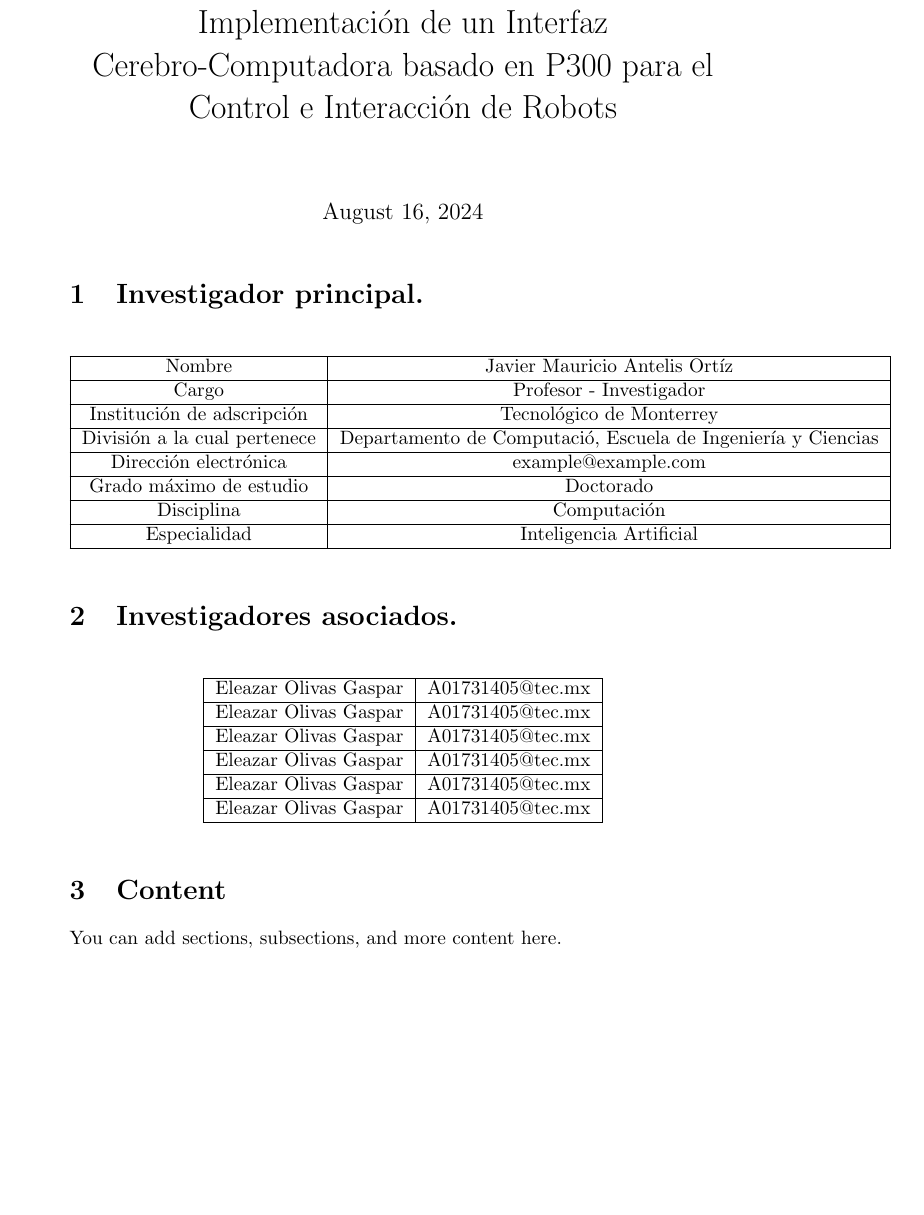
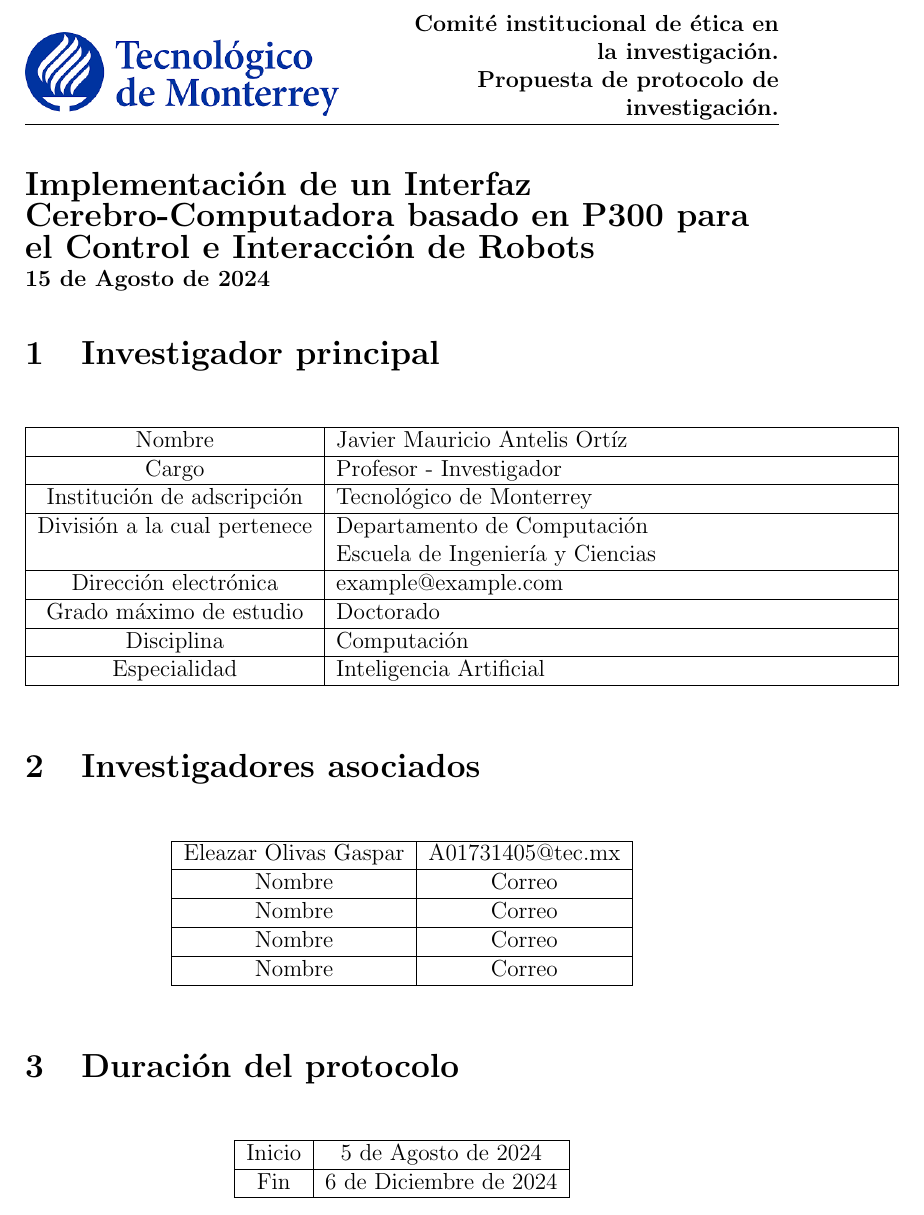
Before and after one commit to SilverCero/2024_Estancia_NT-Lab, a LaTeX document (Documentos_Estancia/protocolo_invertigacion.tex): part of the page, cut at the place of the change, the shorter picture padded with empty space. Compiled offline with pdfLaTeX.

Commit message:
Fuck headers

```diff
--- a/Documentos_Estancia/protocolo_invertigacion.tex
+++ b/Documentos_Estancia/protocolo_invertigacion.tex
@@ -8,26 +12,29 @@
 
-\title{Implementación de un Interfaz Cerebro-Computadora basado en P300 para el Control e Interacción de Robots}
-\author{~}  % Minimal content to avoid warnings
-\date{\today}
-
-% Configure the header
+% Configure the header for all pages
 \pagestyle{fancy}
 \fancyhf{}  % Clear all header and footer fields
-\fancyhead[L]{\includegraphics[height=2cm]{recursos_img/tec_header_logo.png}}  % Insert image in the left header
+\fancyhead[L]{\includegraphics[height=1.5cm]{recursos_img/tec_header_logo.png}}  % Insert image in the left header
 \fancyhead[R]{\parbox[b]{7cm}{\raggedleft \textbf{Comité institucional de ética en la investigación.\\ Propuesta de protocolo de investigación.}}}
 
 \begin{document}
 
-\maketitle
+% Title with header
+\begin{flushleft}
+    \textbf{\Large Implementación de un Interfaz Cerebro-Computadora basado en P300 para el Control e Interacción de Robots}
+    \par
+    \textbf{15 de Agosto de 2024}
+\end{flushleft}
 
-\section{Investigador principal.}
+% Start content with the header applied
+\section{Investigador principal}
+
 \begin{table}[h!]
     \centering
-    \begin{tabular}{|c|c|} \hline
+    \begin{tabular}{|c|p{10cm}|} \hline
         Nombre & Javier Mauricio Antelis Ortíz \\ \hline
         Cargo & Profesor - Investigador \\ \hline
         Institución de adscripción & Tecnológico de Monterrey \\ \hline
-        División a la cual pertenece & Departamento de Computació, Escuela de Ingeniería y Ciencias \\ \hline
+        División a la cual pertenece & Departamento de Computación \newline Escuela de Ingeniería y Ciencias \\ \hline
         Dirección electrónica & example@example.com \\ \hline
         Grado máximo de estudio & Doctorado \\ \hline
         Disciplina & Computación \\ \hline
@@ -35,21 +42,27 @@
     \end{tabular}
 \end{table}
 
-\section{Investigadores asociados.}
+\section{Investigadores asociados}
 
 \begin{table}[h!]
     \centering
     \begin{tabular}{|c|c|} \hline
         Eleazar Olivas Gaspar & A01731405@tec.mx \\ \hline
-        Eleazar Olivas Gaspar & A01731405@tec.mx \\ \hline
-        Eleazar Olivas Gaspar & A01731405@tec.mx \\ \hline
-        Eleazar Olivas Gaspar & A01731405@tec.mx \\ \hline
-        Eleazar Olivas Gaspar & A01731405@tec.mx \\ \hline
-        Eleazar Olivas Gaspar & A01731405@tec.mx \\ \hline
+        Nombre & Correo \\ \hline
+        Nombre & Correo \\ \hline
+        Nombre & Correo \\ \hline
+        Nombre & Correo \\ \hline
     \end{tabular}
 \end{table}
 
-\section{Content}
-You can add sections, subsections, and more content here.
+\section{Duración del protocolo}
+
+\begin{table}[h!]
+    \centering
+    \begin{tabular}{|c|c|} \hline
+        Inicio & 5 de Agosto de 2024 \\ \hline
+        Fin & 6 de Diciembre de 2024 \\ \hline
+    \end{tabular}
+\end{table}
 
 \end{document}
```
Also changed, not shown: Documentos_Estancia/protocolo_invertigacion.tex (6 more changed lines), 6 other files.
